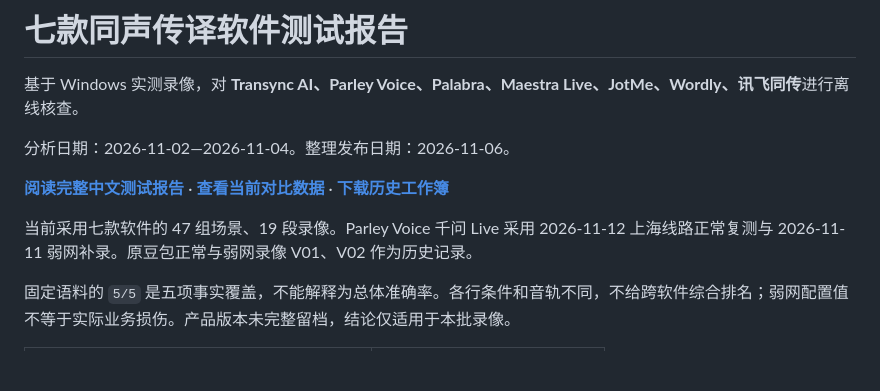
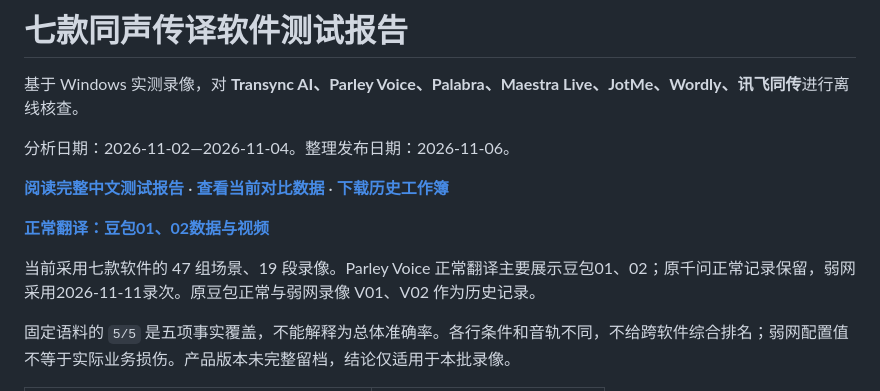
Before and after one commit to ElmerElla/simultaneous-translation-benchmark, a Markdown page: README.md, the part around the change. Drawn GitHub-style; blank space fills up the shorter version.

Commit message:
docs: present Doubao 01 and 02 as primary normal translation results

```diff
--- a/README.md
+++ b/README.md
@@ -6,7 +6,9 @@
 
 **[阅读完整中文测试报告](docs/report.md)** · **[查看当前对比数据](data/comparison.csv)** · **[下载历史工作簿](测试结论.xlsx)**
 
-当前采用七款软件的 47 组场景、19 段录像。Parley Voice 千问 Live 采用 2026-11-12 上海线路正常复测与 2026-11-11 弱网补录。原豆包正常与弱网录像 V01、V02 作为历史记录。
+**[正常翻译：豆包01、02数据与视频](docs/parley-normal-20261116.md)**
+
+当前采用七款软件的 47 组场景、19 段录像。Parley Voice 正常翻译主要展示豆包01、02；原千问正常记录保留，弱网采用2026-11-11录次。原豆包正常与弱网录像 V01、V02 作为历史记录。
 
 固定语料的 `5/5` 是五项事实覆盖，不能解释为总体准确率。各行条件和音轨不同，不给跨软件综合排名；弱网配置值不等于实际业务损伤。产品版本未完整留档，结论仅适用于本批录像。
 
```
Also changed, not shown: docs/parley-normal-20261116.md (added, +25 -0 lines), docs/report.md (+18 -15 lines), evidence/images/parley-doubao-normal-01.png (added), 6 other files.
